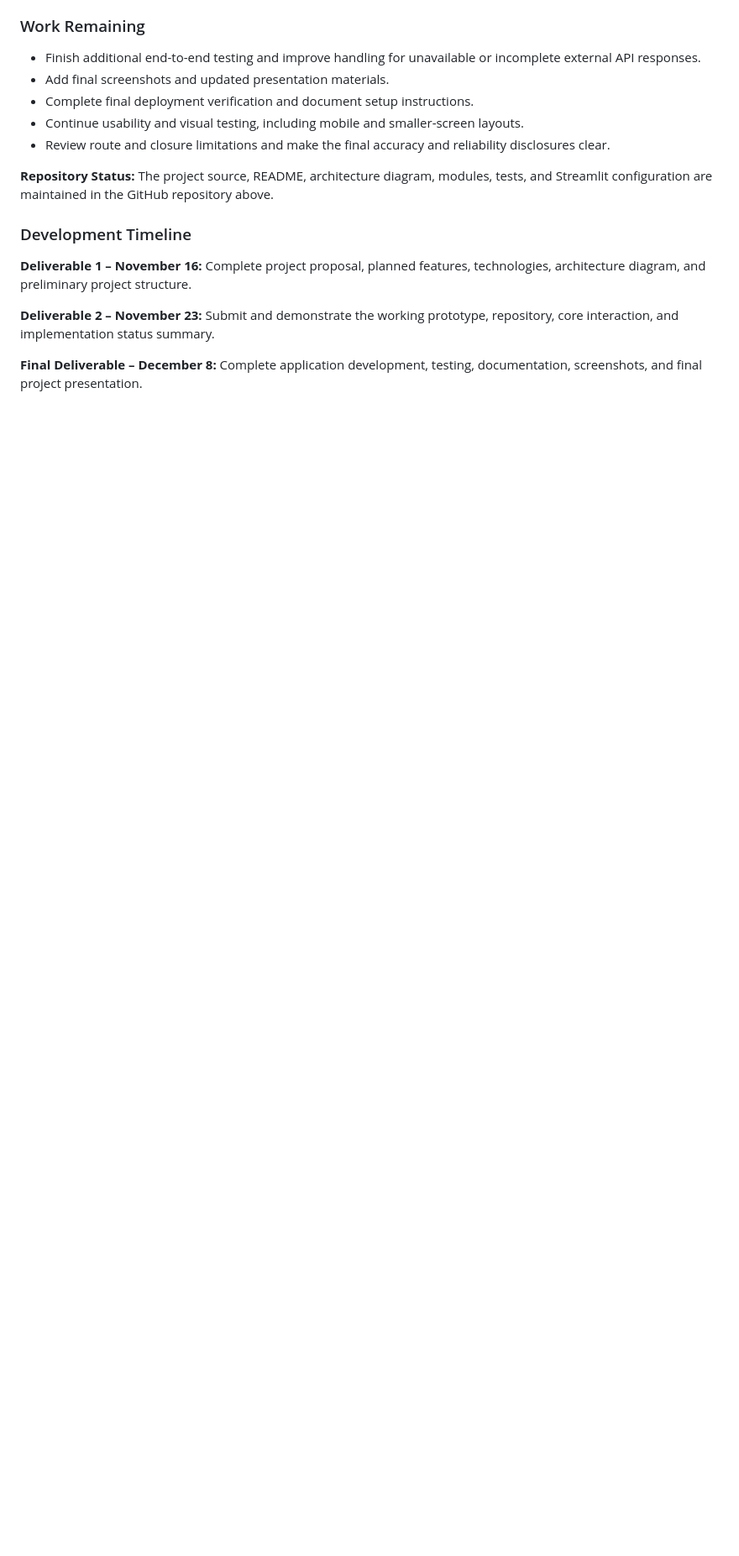
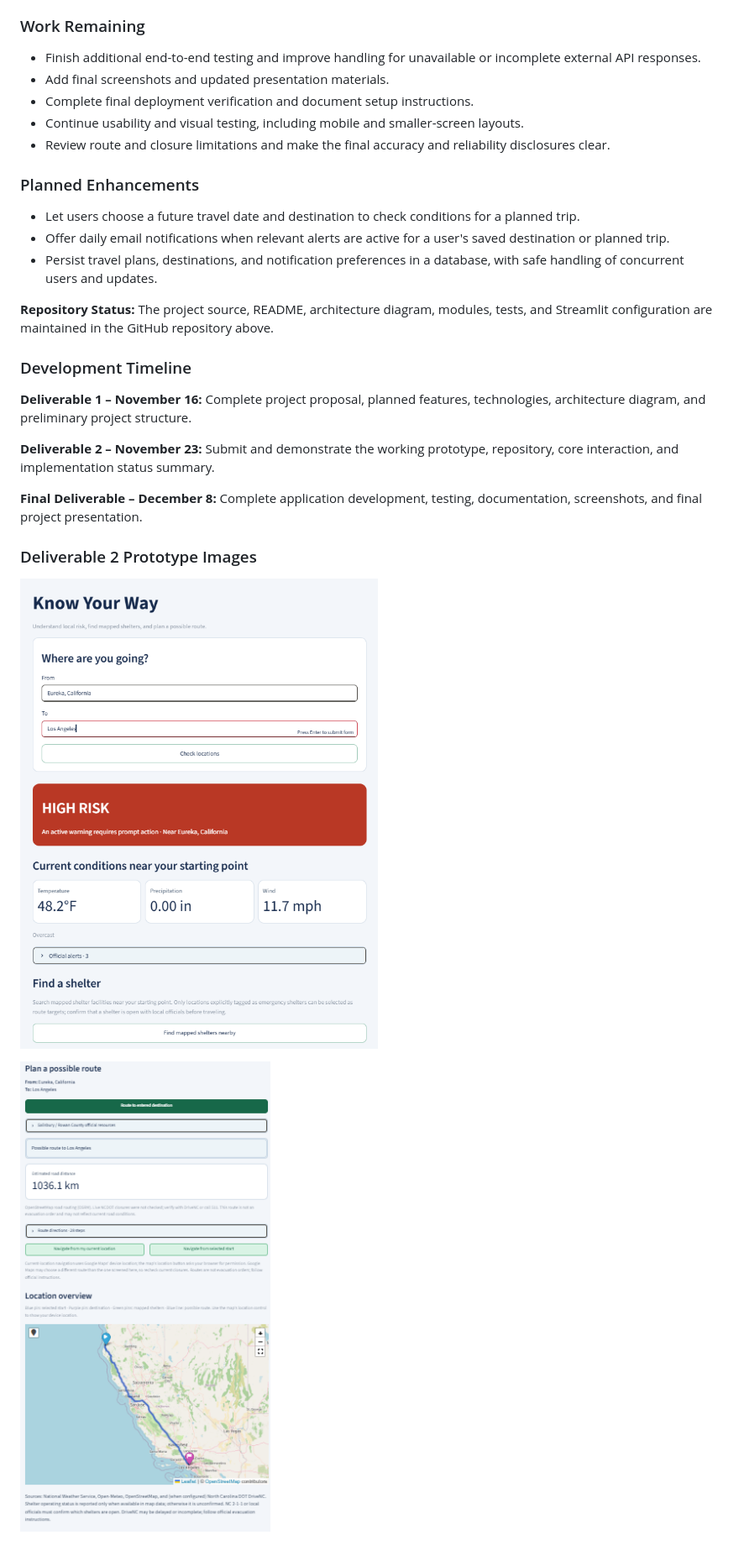
Before and after one commit to AmgainSudip/Know-Your-Way, a Markdown page: README.md, the part around one of its changes. Shown at 84% size. GitHub-like rendering; pictures changed too: docs/prototypeimage1.png (added), docs/prototypeimage2.png (added); blank space fills up the shorter version.

Commit message:
add prototype image

```diff
--- a/README.md
+++ b/README.md
@@ -229,6 +231,12 @@ I will be responsible for designing the application, selecting and integrating t
 - Continue usability and visual testing, including mobile and smaller-screen layouts.
 - Review route and closure limitations and make the final accuracy and reliability disclosures clear.
 
+### Planned Enhancements
+
+- Let users choose a future travel date and destination to check conditions for a planned trip.
+- Offer daily email notifications when relevant alerts are active for a user's saved destination or planned trip.
+- Persist travel plans, destinations, and notification preferences in a database, with safe handling of concurrent users and updates.
+
 **Repository Status:** The project source, README, architecture diagram, modules, tests, and Streamlit configuration are maintained in the GitHub repository above.
 
 ### Development Timeline
@@ -238,3 +246,9 @@ I will be responsible for designing the application, selecting and integrating t
 **Deliverable 2 – November 23:** Submit and demonstrate the working prototype, repository, core interaction, and implementation status summary.
 
 **Final Deliverable – December 8:** Complete application development, testing, documentation, screenshots, and final project presentation.
+
+### Deliverable 2 Prototype Images
+
+![Know Your Way prototype showing location search, risk, weather, and alerts](docs/prototypeimage1.png)
+
+![Know Your Way prototype showing route planning and the location overview map](docs/prototypeimage2.png)
```
Also changed, not shown: other parts of README.md (+3 -1 lines).
